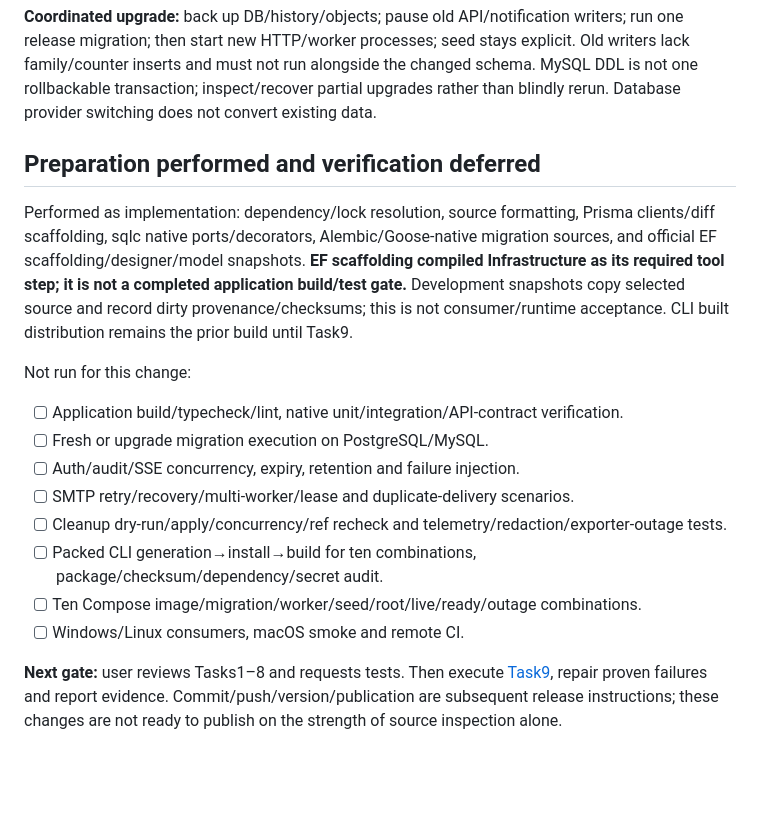
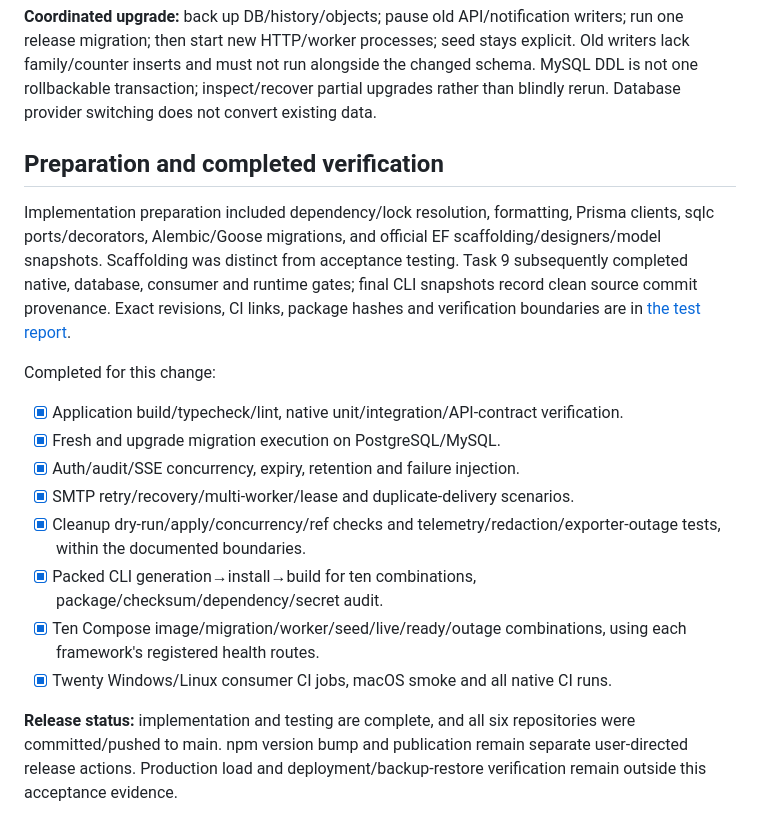
Before and after one commit to RidhuanDEV/backend-modular, a Markdown page: docs/BACKEND-HARDENING-REVIEW.md, the part around the change. GitHub-like rendering; blank space fills up the shorter version.

Commit message:
docs: align handoff checklist with completed verification

```diff
--- a/docs/BACKEND-HARDENING-REVIEW.md
+++ b/docs/BACKEND-HARDENING-REVIEW.md
@@ -146,19 +146,19 @@ Express/NestJS/Go/.NET sequence backfill is by created time then ID. Existing Fa
 
 **Coordinated upgrade:** back up DB/history/objects; pause old API/notification writers; run one release migration; then start new HTTP/worker processes; seed stays explicit. Old writers lack family/counter inserts and must not run alongside the changed schema. MySQL DDL is not one rollbackable transaction; inspect/recover partial upgrades rather than blindly rerun. Database provider switching does not convert existing data.
 
-## Preparation performed and verification deferred
+## Preparation and completed verification
 
-Performed as implementation: dependency/lock resolution, source formatting, Prisma clients/diff scaffolding, sqlc native ports/decorators, Alembic/Goose-native migration sources, and official EF scaffolding/designer/model snapshots. **EF scaffolding compiled Infrastructure as its required tool step; it is not a completed application build/test gate.** Development snapshots copy selected source and record dirty provenance/checksums; this is not consumer/runtime acceptance. CLI built distribution remains the prior build until Task9.
+Implementation preparation included dependency/lock resolution, formatting, Prisma clients, sqlc ports/decorators, Alembic/Goose migrations, and official EF scaffolding/designers/model snapshots. Scaffolding was distinct from acceptance testing. Task 9 subsequently completed native, database, consumer and runtime gates; final CLI snapshots record clean source commit provenance. Exact revisions, CI links, package hashes and verification boundaries are in [the test report](BACKEND-HARDENING-TEST-RESULTS.md).
 
-Not run for this change:
+Completed for this change:
 
-- [ ] Application build/typecheck/lint, native unit/integration/API-contract verification.
-- [ ] Fresh or upgrade migration execution on PostgreSQL/MySQL.
-- [ ] Auth/audit/SSE concurrency, expiry, retention and failure injection.
-- [ ] SMTP retry/recovery/multi-worker/lease and duplicate-delivery scenarios.
-- [ ] Cleanup dry-run/apply/concurrency/ref recheck and telemetry/redaction/exporter-outage tests.
-- [ ] Packed CLI generation→install→build for ten combinations, package/checksum/dependency/secret audit.
-- [ ] Ten Compose image/migration/worker/seed/root/live/ready/outage combinations.
-- [ ] Windows/Linux consumers, macOS smoke and remote CI.
+- [x] Application build/typecheck/lint, native unit/integration/API-contract verification.
+- [x] Fresh and upgrade migration execution on PostgreSQL/MySQL.
+- [x] Auth/audit/SSE concurrency, expiry, retention and failure injection.
+- [x] SMTP retry/recovery/multi-worker/lease and duplicate-delivery scenarios.
+- [x] Cleanup dry-run/apply/concurrency/ref checks and telemetry/redaction/exporter-outage tests, within the documented boundaries.
+- [x] Packed CLI generation→install→build for ten combinations, package/checksum/dependency/secret audit.
+- [x] Ten Compose image/migration/worker/seed/live/ready/outage combinations, using each framework's registered health routes.
+- [x] Twenty Windows/Linux consumer CI jobs, macOS smoke and all native CI runs.
 
-**Next gate:** user reviews Tasks1–8 and requests tests. Then execute [Task9](BACKEND-HARDENING-TEST-TASK.md), repair proven failures and report evidence. Commit/push/version/publication are subsequent release instructions; these changes are not ready to publish on the strength of source inspection alone.
+**Release status:** implementation and testing are complete, and all six repositories were committed/pushed to main. npm version bump and publication remain separate user-directed release actions. Production load and deployment/backup-restore verification remain outside this acceptance evidence.
```
